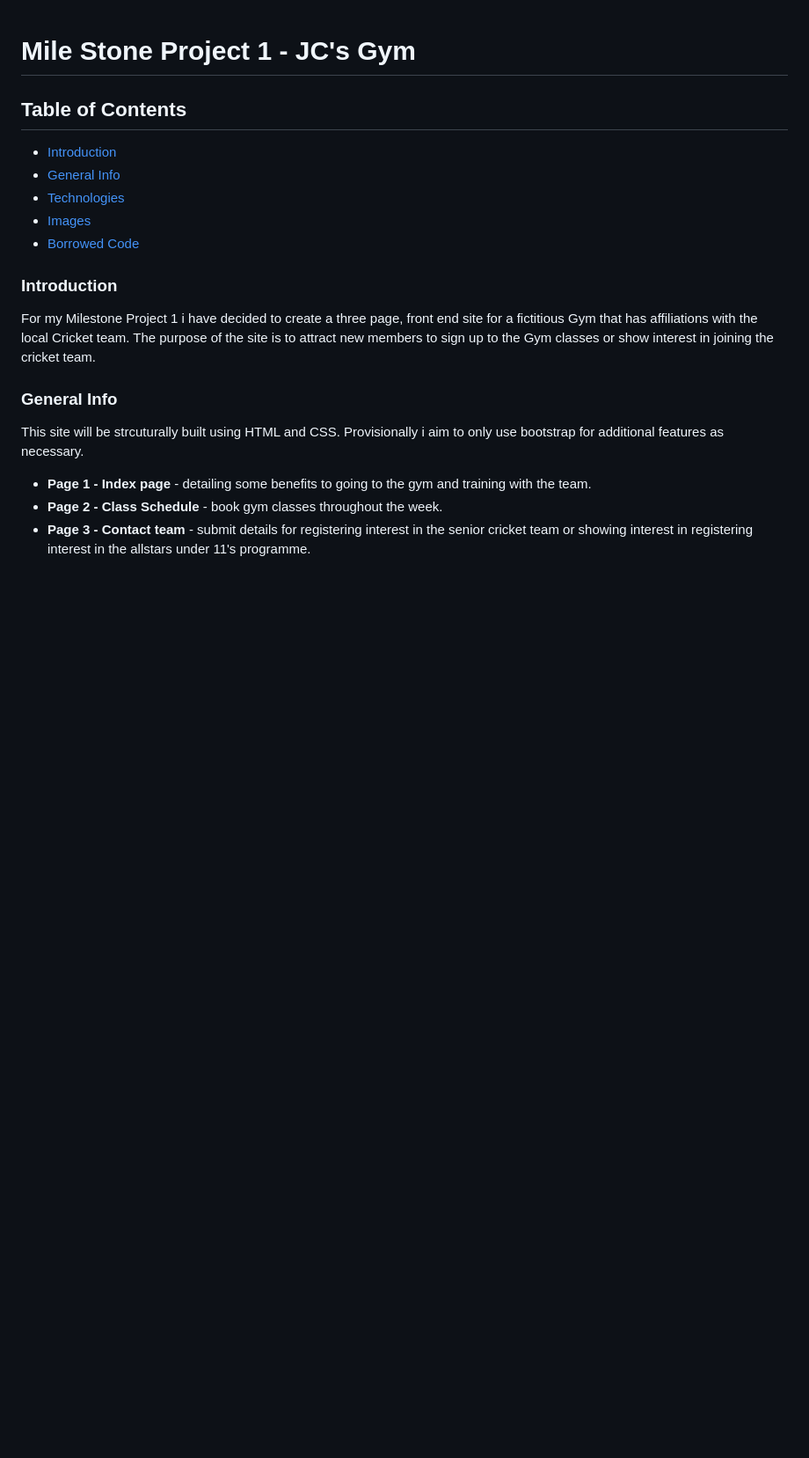
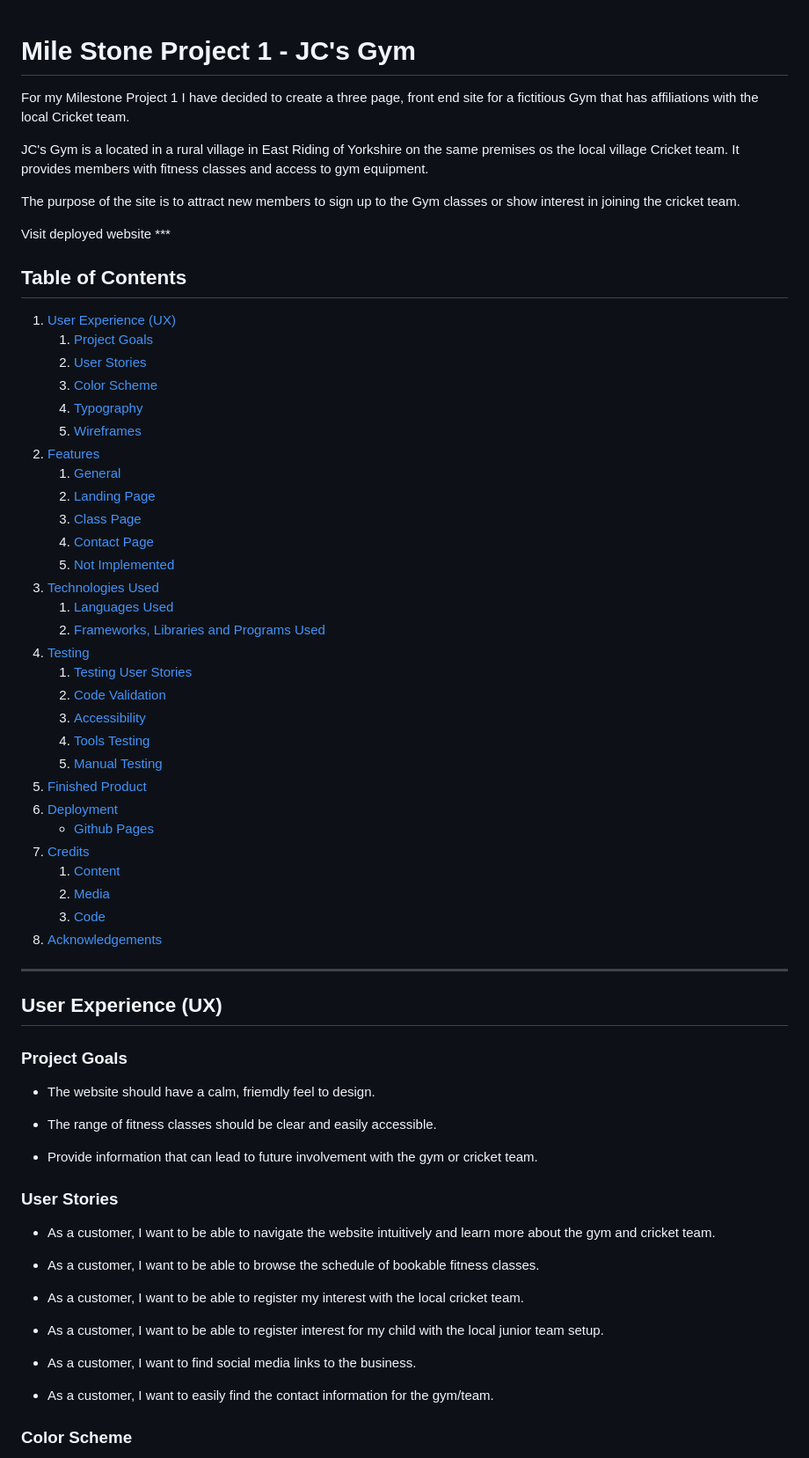
Before and after one commit to johnnycockerill/milestone_project_1, a Markdown page: README.md, the part around the change printed below. Shown: that part at 88% size. Drawn GitHub-style; blank space fills up the shorter version.

```diff
--- a/README.md
+++ b/README.md
@@ -1,18 +1,69 @@
 # Mile Stone Project 1 - JC's Gym
 
-## Table of Contents
-* [Introduction](#introduction)
-* [General Info](#general-info)
-* [Technologies](#technologies)
-* [Images](#images)
-* [Borrowed Code](#borrowed-code)
+For my Milestone Project 1 I have decided to create a three page, front end site for a fictitious Gym that has affiliations with the local Cricket team.
 
-### Introduction
-For my Milestone Project 1 i have decided to create a three page, front end site for a fictitious Gym that has affiliations with the local Cricket team.
+JC's Gym is a located in a rural village in East Riding of Yorkshire on the same premises os the local village Cricket team.  It provides members with fitness classes and access to gym equipment.
+
 The purpose of the site is to attract new members to sign up to the Gym classes or show interest in joining the cricket team.
 
-### General Info
-This site will be strcuturally built using HTML and CSS.  Provisionally i aim to only use bootstrap for additional features as necessary.
-* **Page 1 - Index page** - detailing some benefits to going to the gym and training with the team.
-* **Page 2 - Class Schedule** - book gym classes throughout the week.
-* **Page 3 - Contact team** - submit details for registering interest in the senior cricket team or showing interest in registering interest in the allstars under 11's programme.
+Visit deployed website ***
+
+## Table of Contents
+1. [User Experience (UX)](#user-experience-ux)
+    1. [Project Goals](#project-goals)
+    2. [User Stories](#user-stories)
+    3. [Color Scheme](#color-scheme)
+    4. [Typography](#typography)
+    5. [Wireframes](#wireframes)
+2. [Features](#features)
+    1. [General](#general)
+    2. [Landing Page](#landing-page)
+    3. [Class Page](#class-page)
+    4. [Contact Page](#contact-page)
+    5. [Not Implemented](#features-left-to-be-implemted-in-future-releases)
+3. [Technologies Used](#technologies-used)
+    1. [Languages Used](#languages-used)
+    2. [Frameworks, Libraries and Programs Used](#frameworks-libraries-and-programs-used)
+4. [Testing](#testing)
+    1. [Testing User Stories](#testing-user-stories)
+    2. [Code Validation](#code-validation)
+    3. [Accessibility](#accessibility)
+    4. [Tools Testing](#tools-testing)
+    5. [Manual Testing](#manual-testing)
+5. [Finished Product](#finished-product)
+6. [Deployment](#deployment)
+    - [Github Pages](#github-pages)
+7. [Credits](#credits)
+    1. [Content](#content)
+    2. [Media](#media)
+    3. [Code](#code)
+8. [Acknowledgements](#acknowledgements)
+
+***
+
+## User Experience (UX)
+
+### Project Goals
+
+- The website should have a calm, friemdly feel to design.
+
+- The range of fitness classes should be clear and easily accessible.
+
+- Provide information that can lead to future involvement with the gym or cricket team.
+
+### User Stories
+
+- As a customer, I want to be able to navigate the website intuitively and learn more about the gym and cricket team.
+
+- As a customer, I want to be able to browse the schedule of bookable fitness classes.
+
+- As a customer, I want to be able to register my interest with the local cricket team.
+
+- As a customer, I want to be able to register interest for my child with the local junior team setup.
+
+- As a customer, I want to find social media links to the business.
+
+- As a customer, I want to easily find the contact information for the gym/team.
+
+### Color Scheme
+
```
Also changed, not shown: other parts of README.md (+16 -0 lines), assets/wireframes/Class_Schedule.png (added), assets/wireframes/Contact.png (added), assets/wireframes/Index.png (added), 2 other files.
